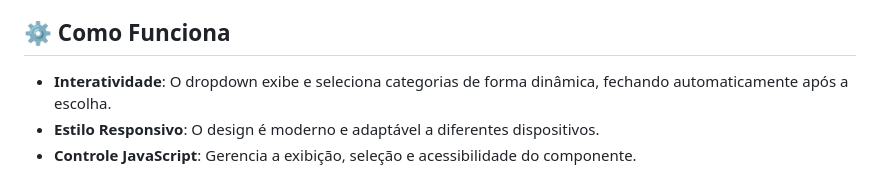
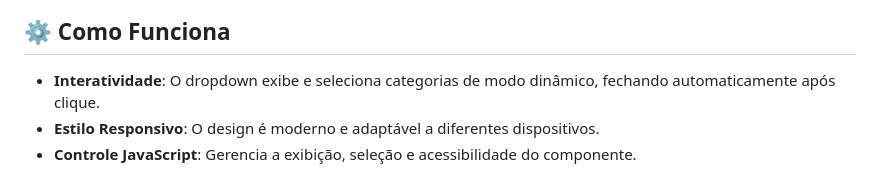
Before and after one commit to devAndreotti/soft-dropdown, a Markdown page: README.md, the part around the change. GitHub-like rendering.

```diff
--- a/README.md
+++ b/README.md
@@ -21,7 +21,7 @@ O **Soft Dropdown** é um projeto desenvolvido com HTML, CSS e JavaScript, que t
 
 ## ⚙️ Como Funciona
 
-- **Interatividade**: O dropdown exibe e seleciona categorias de forma dinâmica, fechando automaticamente após a escolha.
+- **Interatividade**: O dropdown exibe e seleciona categorias de modo dinâmico, fechando automaticamente após clique.
 - **Estilo Responsivo**: O design é moderno e adaptável a diferentes dispositivos.
 - **Controle JavaScript**: Gerencia a exibição, seleção e acessibilidade do componente.
 
```
